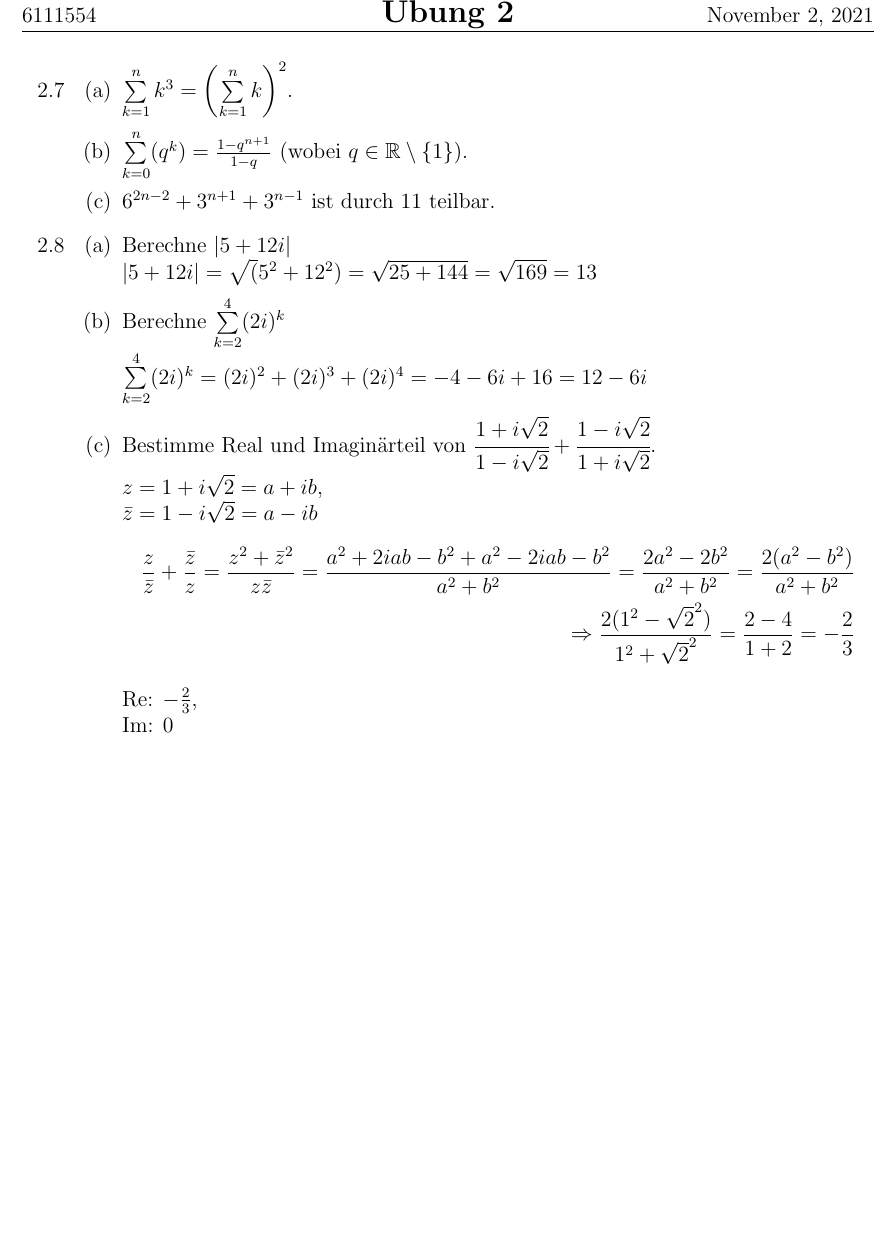
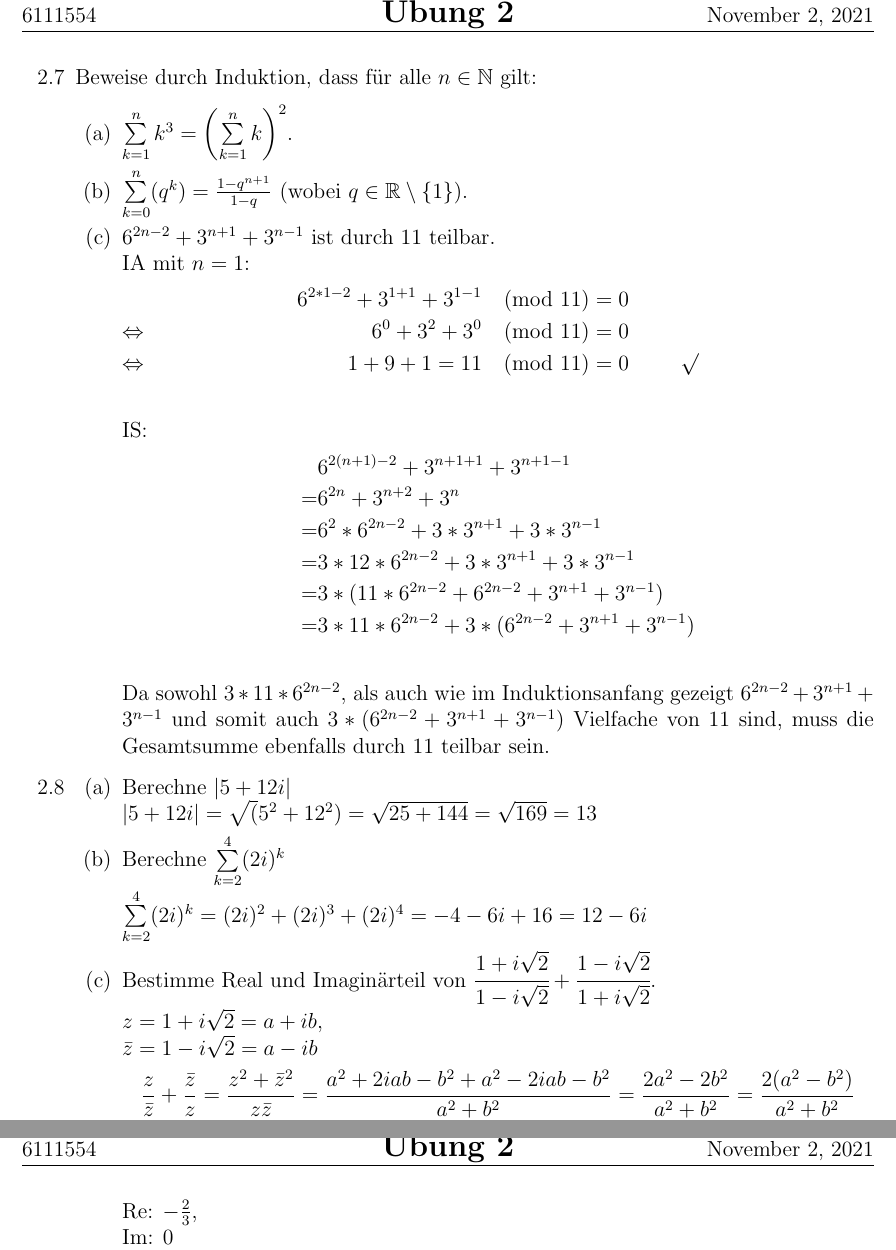
Before and after one commit to Uhrendoktor/UniBremen, a LaTeX document (S1/Höhere Mathematik 1/Übungen/hm2_02/HA2.tex): part of page 4 of 4 before the commit and two parts of pages 4 and 5 of 5 after it, the two joined at a grey line, cut so that both start at the same text, the shorter picture padded with empty space. Compiled offline with pdfLaTeX.

Commit message:
Motherf**** Induktion Baby!
zumindest eins xD

```diff
--- a/S1/Höhere Mathematik 1/Übungen/hm2_02/HA2.tex
+++ b/S1/Höhere Mathematik 1/Übungen/hm2_02/HA2.tex
@@ -150,11 +150,27 @@ Die Nullstellen lassen sich direkt aus der Parameterform oben ablesen.\\
 $\Rightarrow x_1=(-2) \land x_2=4$\\
 Somit gilt $\forall x\in\mathbb{R};(-2<x<4, x\neq 2):(\left(x+2\right)\left(4-x\right)\left(x-2\right)^2>0)$
 \end{enumerate}
-\item [2.7]
+\item [2.7] Beweise durch Induktion, dass für alle $n\in\mathbb{N}$ gilt:
 \begin{enumerate}
 \item $\sum\limits_{k=1}^{n}k^3 = \left(\sum\limits_{k=1}^{n}k\right)^2$.
 \item $\sum\limits_{k=0}^{n}(q^k) = \frac{1-q^{n+1}}{1-q}$ (wobei $q\in\mathbb{R}\setminus\{1\}$).
-\item $6^{2n-2}+3^{n+1}+3^{n-1}$ ist durch 11 teilbar.
+\item $6^{2n-2}+3^{n+1}+3^{n-1}$ ist durch 11 teilbar.\\
+IA mit $n=1$:
+\begin{align*}
+\eqnf{6^{2*1-2}+3^{1+1}+3^{1-1} \pmod{11}}{0}
+\eqn{6^0+3^2+3^0 \pmod{11}}{0}
+\eqn{1+9+1 = 11 \pmod{11}}{0\makebox[1cm]{}\surd}
+\end{align*}
+IS:
+\begin{align*}
+&6^{2(n+1)-2}+3^{n+1+1}+3^{n+1-1}\\
+= &6^{2n}+3^{n+2}+3^{n}\\
+= &6^2*6^{2n-2}+3*3^{n+1}+3*3^{n-1}\\
+= &3*12*6^{2n-2}+3*3^{n+1}+3*3^{n-1}\\
+= &3*(11*6^{2n-2}+6^{2n-2}+3^{n+1}+3^{n-1})\\
+= &3*11*6^{2n-2}+ 3*(6^{2n-2}+3^{n+1}+3^{n-1})\\
+\end{align*}
+Da sowohl $3*11*6^{2n-2}$, als auch wie im Induktionsanfang gezeigt $6^{2n-2}+3^{n+1}+3^{n-1}$ und somit auch $3*(6^{2n-2}+3^{n+1}+3^{n-1})$ Vielfache von 11 sind, muss die Gesamtsumme ebenfalls durch 11 teilbar sein.
 \end{enumerate}
 \item [2.8]
 \begin{enumerate}
```
Also changed, not shown: S1/Höhere Mathematik 1/Übungen/hm2_02/HA2.pdf, S1/Höhere Mathematik 1/Übungen/hm2_02/HA2.tex (6 more changed lines), 3 other files.
